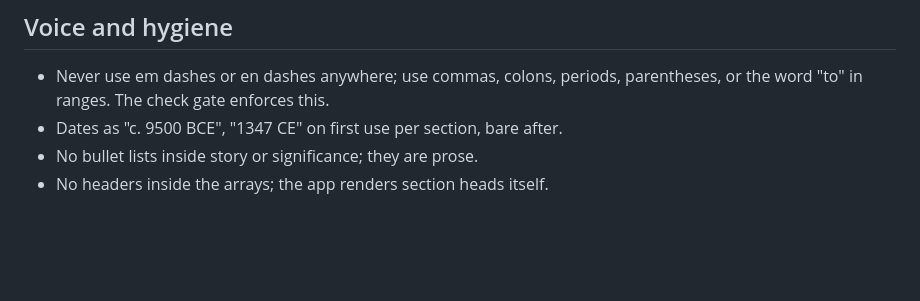
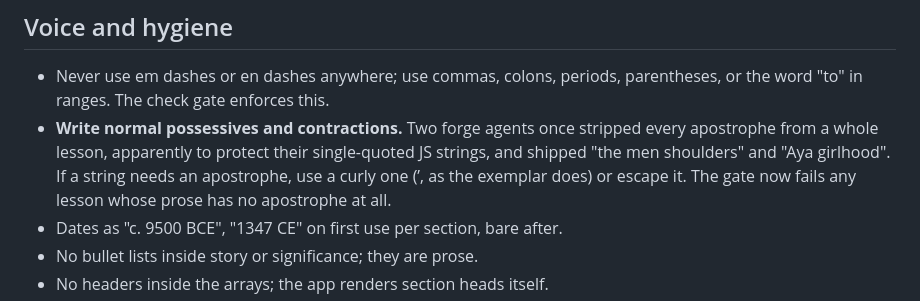
Before and after one commit to Jason-Latz/loom, a Markdown page: docs/forge-spec.md, the part around the change. Rendered like a GitHub page; blank space fills up the shorter version.

```diff
--- a/docs/forge-spec.md
+++ b/docs/forge-spec.md
@@ -88,6 +88,11 @@ kind (a trade book, a scholarly work, a primary source or site).
 
 - Never use em dashes or en dashes anywhere; use commas, colons, periods,
   parentheses, or the word "to" in ranges. The check gate enforces this.
+- **Write normal possessives and contractions.** Two forge agents once stripped
+  every apostrophe from a whole lesson, apparently to protect their
+  single-quoted JS strings, and shipped "the men shoulders" and "Aya girlhood".
+  If a string needs an apostrophe, use a curly one (’, as the exemplar does) or
+  escape it. The gate now fails any lesson whose prose has no apostrophe at all.
 - Dates as "c. 9500 BCE", "1347 CE" on first use per section, bare after.
 - No bullet lists inside story or significance; they are prose.
 - No headers inside the arrays; the app renders section heads itself.
```
Also changed, not shown: CLAUDE.md (+21 -3 lines), 1 other file.
